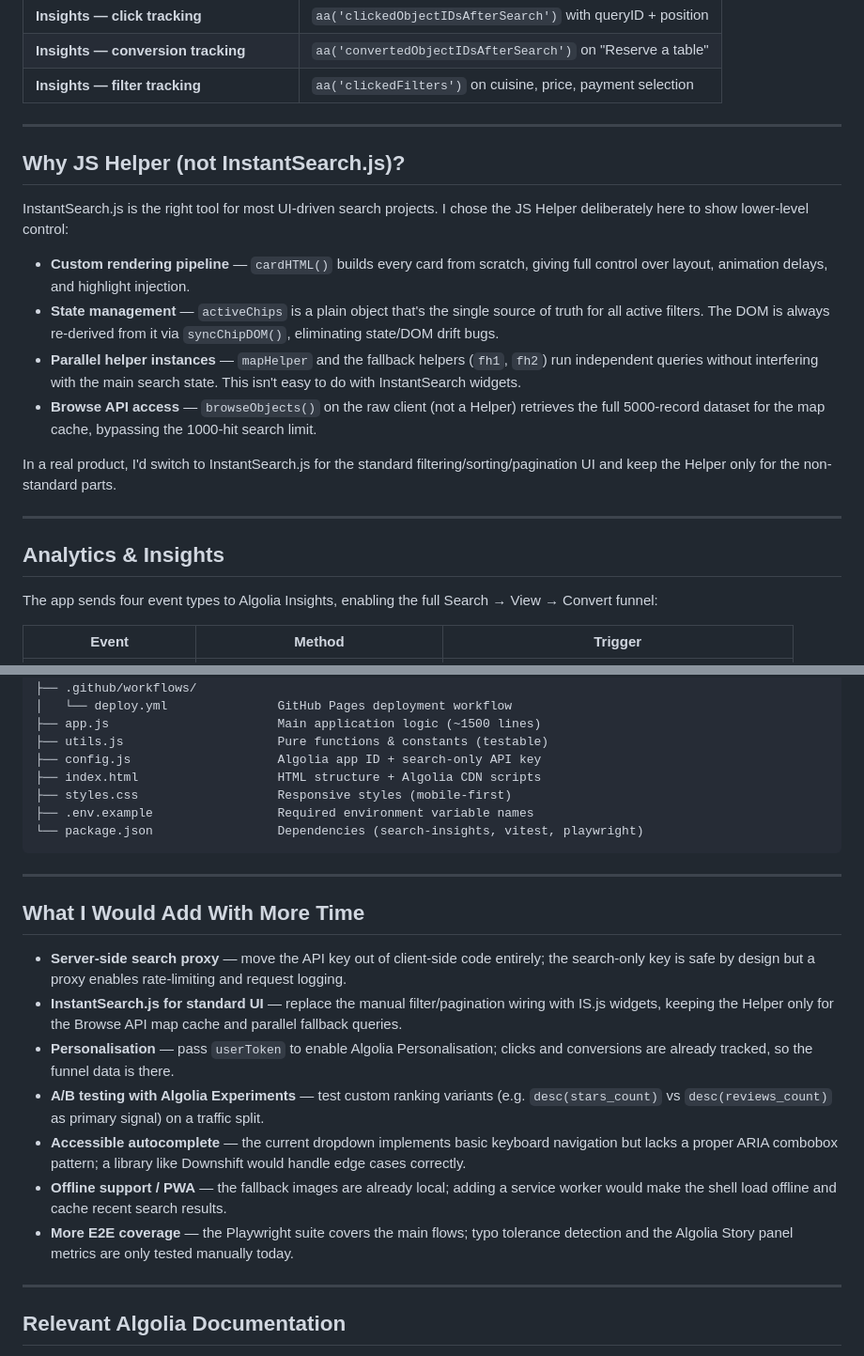
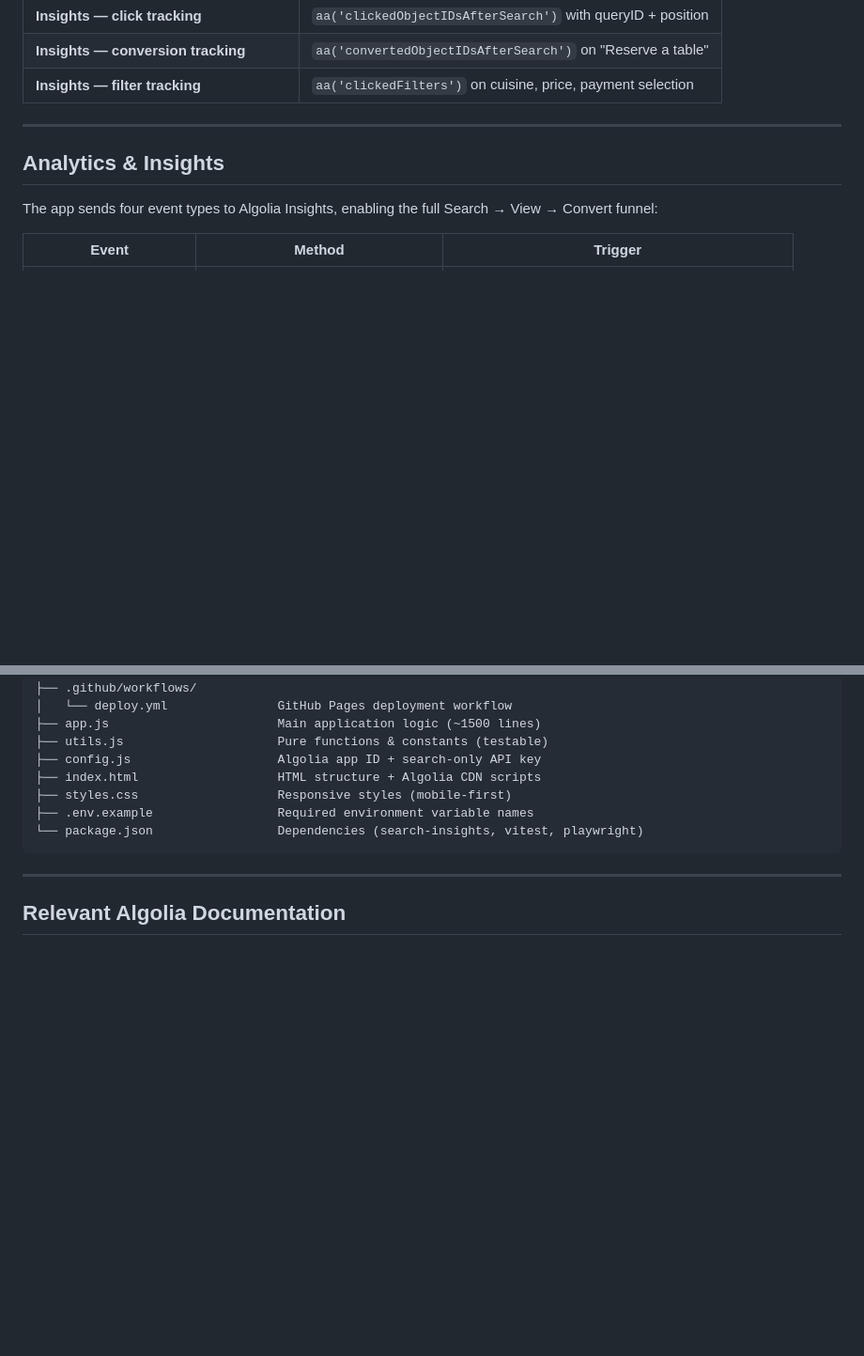
Before and after one commit to estelleka/alacarte-search, a Markdown page: README.md, 2 parts joined by grey strips. Shown at 94% size. GitHub-like rendering; blank space fills up the shorter version.

```diff
--- a/README.md
+++ b/README.md
@@ -103,18 +103,6 @@ npx serve .
 | **Insights — conversion tracking** | `aa('convertedObjectIDsAfterSearch')` on "Reserve a table" |
 | **Insights — filter tracking** | `aa('clickedFilters')` on cuisine, price, payment selection |
 
----
-
-## Why JS Helper (not InstantSearch.js)?
-
-InstantSearch.js is the right tool for most UI-driven search projects. I chose the JS Helper deliberately here to show lower-level control:
-
-- **Custom rendering pipeline** — `cardHTML()` builds every card from scratch, giving full control over layout, animation delays, and highlight injection.
-- **State management** — `activeChips` is a plain object that's the single source of truth for all active filters. The DOM is always re-derived from it via `syncChipDOM()`, eliminating state/DOM drift bugs.
-- **Parallel helper instances** — `mapHelper` and the fallback helpers (`fh1`, `fh2`) run independent queries without interfering with the main search state. This isn't easy to do with InstantSearch widgets.
-- **Browse API access** — `browseObjects()` on the raw client (not a Helper) retrieves the full 5000-record dataset for the map cache, bypassing the 1000-hit search limit.
-
-In a real product, I'd switch to InstantSearch.js for the standard filtering/sorting/pagination UI and keep the Helper only for the non-standard parts.
 
 ---
 
@@ -216,18 +204,6 @@ alacarte-search/
 
 ---
 
-## What I Would Add With More Time
-
-- **Server-side search proxy** — move the API key out of client-side code entirely; the search-only key is safe by design but a proxy enables rate-limiting and request logging.
-- **InstantSearch.js for standard UI** — replace the manual filter/pagination wiring with IS.js widgets, keeping the Helper only for the Browse API map cache and parallel fallback queries.
-- **Personalisation** — pass `userToken` to enable Algolia Personalisation; clicks and conversions are already tracked, so the funnel data is there.
-- **A/B testing with Algolia Experiments** — test custom ranking variants (e.g. `desc(stars_count)` vs `desc(reviews_count)` as primary signal) on a traffic split.
-- **Accessible autocomplete** — the current dropdown implements basic keyboard navigation but lacks a proper ARIA combobox pattern; a library like Downshift would handle edge cases correctly.
-- **Offline support / PWA** — the fallback images are already local; adding a service worker would make the shell load offline and cache recent search results.
-- **More E2E coverage** — the Playwright suite covers the main flows; typo tolerance detection and the Algolia Story panel metrics are only tested manually today.
-
----
-
 ## Relevant Algolia Documentation
 
 - [JS Helper — getting started](https://www.algolia.com/doc/api-client/methods/search/)
```
